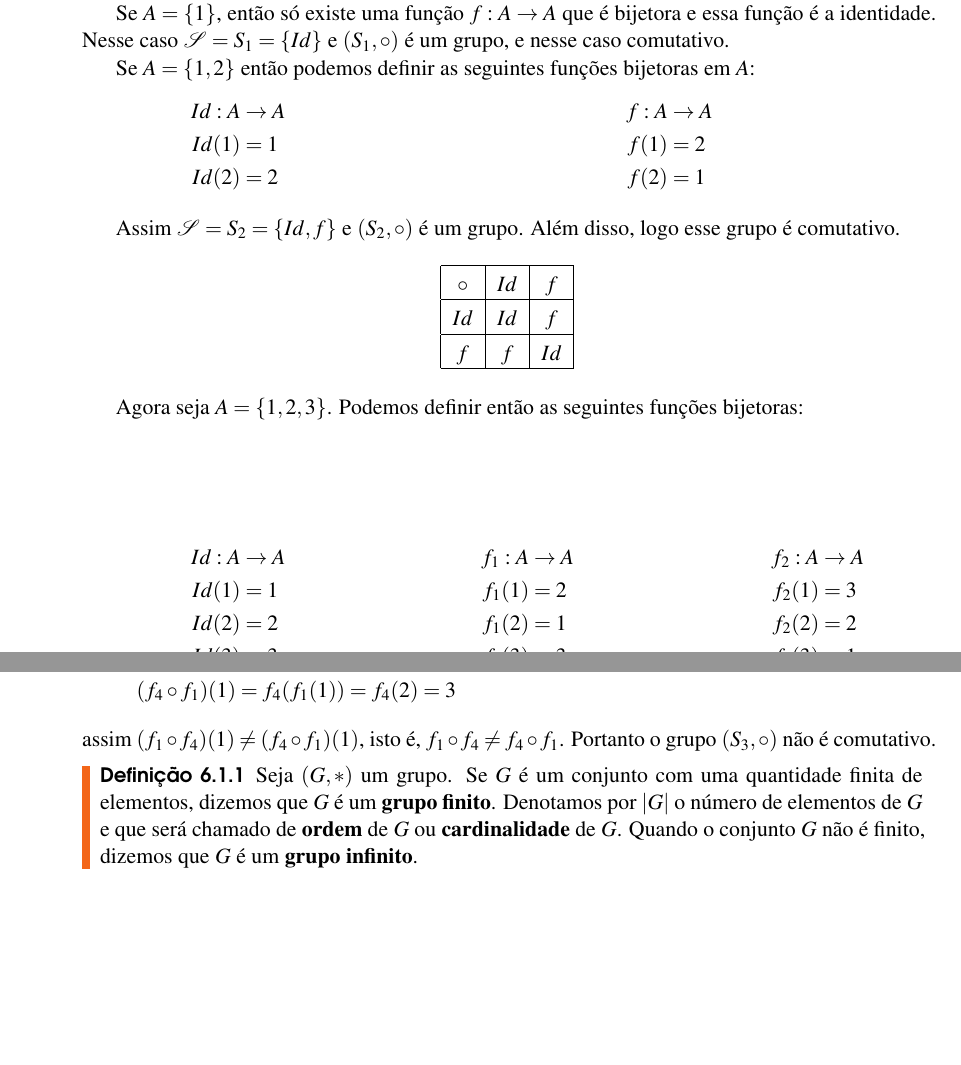
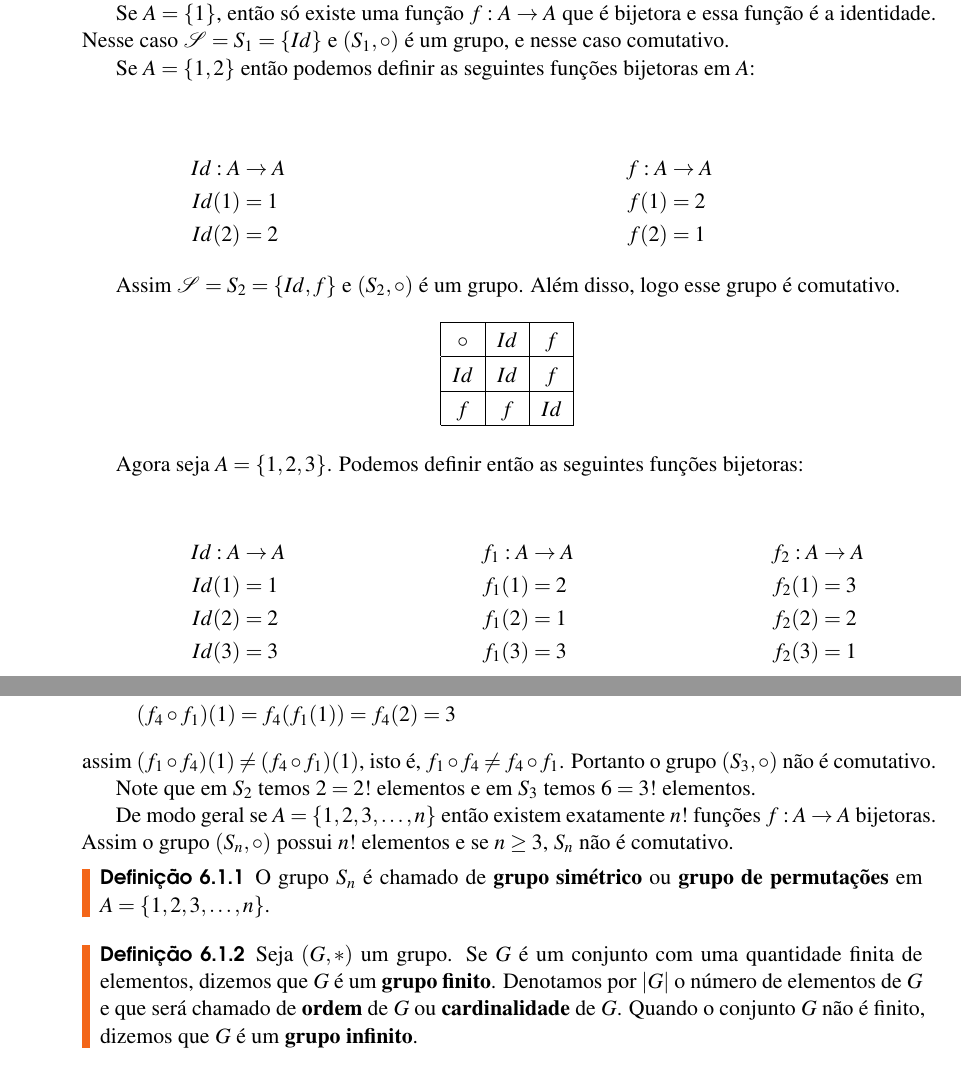
Before and after one commit to jfreitasunb/Algebra-1, a LaTeX book (Algebra_1.tex, which reads grupos.tex): two parts of pages 39 and 40 of 44 before the commit and two parts of pages 39 and 40 of 46 after it, joined at a grey line, cut so that both start at the same text, the shorter picture padded with empty space. Compiled offline with XeLaTeX.

Commit message:
Definição de grupo simétrico.

```diff
--- a/grupos.tex
+++ b/grupos.tex
@@ -148,7 +148,6 @@ Se $A = \{1\}$, então só existe uma função $f : A \to A$ que é bijetora e e
 
 
 Se $A = \{1, 2\}$ então podemos definir as seguintes funções bijetoras em $A$:
-\vspace*{-1cm}
 \begin{multicols}{2}
 	\begin{enumerate}
 		\item[] \begin{align*}
@@ -223,6 +222,14 @@ Assim $\mathcal{S} = S_3 = \{Id, f_1, f_2, f_3, f_4, f_5\}$ e $(S_3, \circ)$ é
 	(f_4 \circ f_1)(1) &= f_4(f_1(1)) = f_4(2) = 3
 \end{align*}
 assim $(f_1 \circ f_4)(1) \ne (f_4 \circ f_1)(1)$, isto é, $f_1 \circ f_4 \ne f_4 \circ f_1$. Portanto o grupo $(S_3, \circ)$ não é comutativo.
+
+Note que em $S_2$ temos $2 = 2!$ elementos e em $S_3$ temos $6 = 3!$ elementos.
+
+De modo geral se $A = \{1, 2, 3, \dots, n\}$ então existem exatamente $n!$ funções $f : A \to A$ bijetoras. Assim o grupo $(S_n, \circ)$ possui $n!$ elementos e se $n \ge 3$, $S_n$ não é comutativo.
+
+\begin{definicao}
+	O grupo $S_n$ é chamado de \textbf{grupo simétrico} ou \textbf{grupo de permutações} em $A = \{1, 2, 3, \dots, n\}$.
+\end{definicao}
 % section grupo_simétrico (end)
 
 
```
